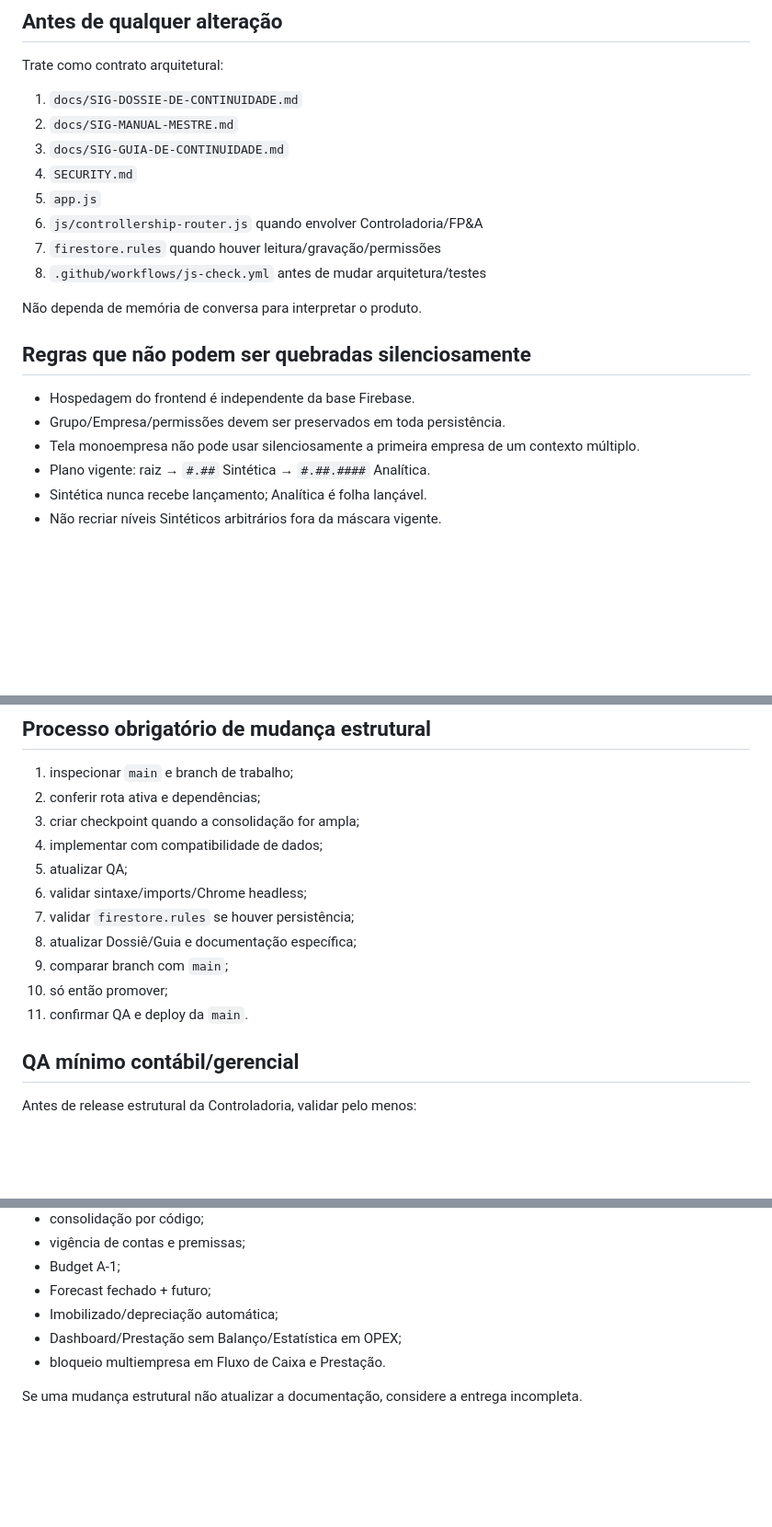
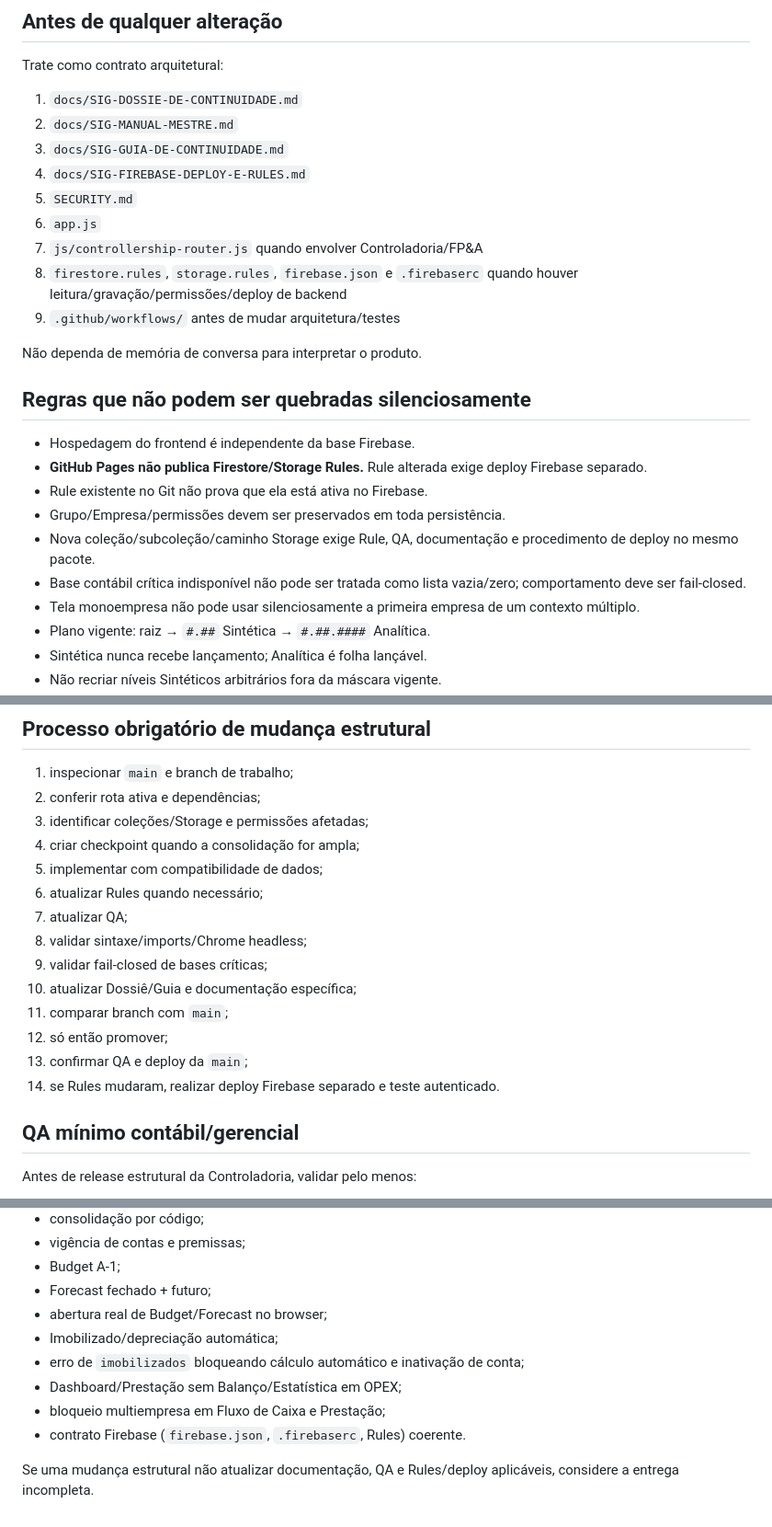
Before and after one commit to Dyyjoao/gestao-contratos, a Markdown page: AGENTS.md, 3 parts joined by grey strips. Shown at 92% size. Rendered like a GitHub page; blank space fills up the shorter version.

Commit message:
docs: atualizar contrato de agentes para Firebase

```diff
--- a/AGENTS.md
+++ b/AGENTS.md
@@ -9,18 +9,23 @@ Trate como contrato arquitetural:
 1. `docs/SIG-DOSSIE-DE-CONTINUIDADE.md`
 2. `docs/SIG-MANUAL-MESTRE.md`
 3. `docs/SIG-GUIA-DE-CONTINUIDADE.md`
-4. `SECURITY.md`
-5. `app.js`
-6. `js/controllership-router.js` quando envolver Controladoria/FP&A
-7. `firestore.rules` quando houver leitura/gravação/permissões
-8. `.github/workflows/js-check.yml` antes de mudar arquitetura/testes
+4. `docs/SIG-FIREBASE-DEPLOY-E-RULES.md`
+5. `SECURITY.md`
+6. `app.js`
+7. `js/controllership-router.js` quando envolver Controladoria/FP&A
+8. `firestore.rules`, `storage.rules`, `firebase.json` e `.firebaserc` quando houver leitura/gravação/permissões/deploy de backend
+9. `.github/workflows/` antes de mudar arquitetura/testes
 
 Não dependa de memória de conversa para interpretar o produto.
 
 ## Regras que não podem ser quebradas silenciosamente
 
 - Hospedagem do frontend é independente da base Firebase.
+- **GitHub Pages não publica Firestore/Storage Rules.** Rule alterada exige deploy Firebase separado.
+- Rule existente no Git não prova que ela está ativa no Firebase.
 - Grupo/Empresa/permissões devem ser preservados em toda persistência.
+- Nova coleção/subcoleção/caminho Storage exige Rule, QA, documentação e procedimento de deploy no mesmo pacote.
+- Base contábil crítica indisponível não pode ser tratada como lista vazia/zero; comportamento deve ser fail-closed.
 - Tela monoempresa não pode usar silenciosamente a primeira empresa de um contexto múltiplo.
 - Plano vigente: raiz → `#.##` Sintética → `#.##.####` Analítica.
 - Sintética nunca recebe lançamento; Analítica é folha lançável.
@@ -58,15 +65,18 @@ Versões antigas de módulos podem permanecer no repositório.
 
 1. inspecionar `main` e branch de trabalho;
 2. conferir rota ativa e dependências;
-3. criar checkpoint quando a consolidação for ampla;
-4. implementar com compatibilidade de dados;
-5. atualizar QA;
-6. validar sintaxe/imports/Chrome headless;
-7. validar `firestore.rules` se houver persistência;
-8. atualizar Dossiê/Guia e documentação específica;
-9. comparar branch com `main`;
-10. só então promover;
-11. confirmar QA e deploy da `main`.
+3. identificar coleções/Storage e permissões afetadas;
+4. criar checkpoint quando a consolidação for ampla;
+5. implementar com compatibilidade de dados;
+6. atualizar Rules quando necessário;
+7. atualizar QA;
+8. validar sintaxe/imports/Chrome headless;
+9. validar fail-closed de bases críticas;
+10. atualizar Dossiê/Guia e documentação específica;
+11. comparar branch com `main`;
+12. só então promover;
+13. confirmar QA e deploy da `main`;
+14. se Rules mudaram, realizar deploy Firebase separado e teste autenticado.
 
 ## QA mínimo contábil/gerencial
 
@@ -82,8 +92,11 @@ Antes de release estrutural da Controladoria, validar pelo menos:
 - vigência de contas e premissas;
 - Budget A-1;
 - Forecast fechado + futuro;
+- abertura real de Budget/Forecast no browser;
 - Imobilizado/depreciação automática;
+- erro de `imobilizados` bloqueando cálculo automático e inativação de conta;
 - Dashboard/Prestação sem Balanço/Estatística em OPEX;
-- bloqueio multiempresa em Fluxo de Caixa e Prestação.
+- bloqueio multiempresa em Fluxo de Caixa e Prestação;
+- contrato Firebase (`firebase.json`, `.firebaserc`, Rules) coerente.
 
-Se uma mudança estrutural não atualizar a documentação, considere a entrega incompleta.
+Se uma mudança estrutural não atualizar documentação, QA e Rules/deploy aplicáveis, considere a entrega incompleta.
```
Also changed, not shown: other parts of AGENTS.md (+2 -0 lines).
